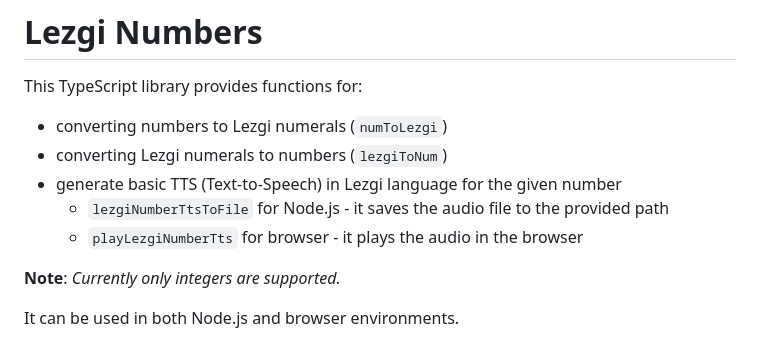
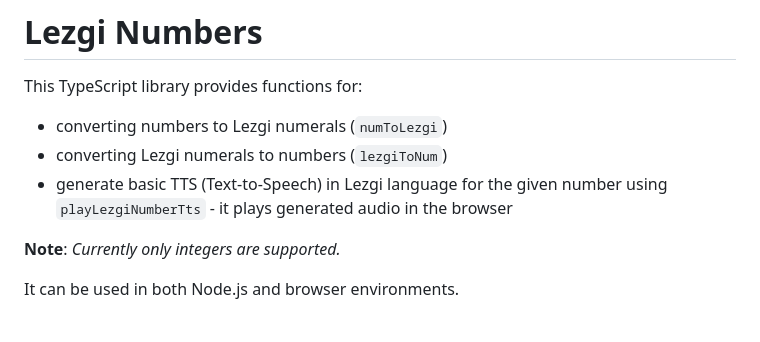
Before and after one commit to LekiTech/lezgi-numbers, a Markdown page: README.md, the part around the change. Rendered like a GitHub page.

```diff
--- a/README.md
+++ b/README.md
@@ -4,9 +4,7 @@ This TypeScript library provides functions for:
 
 - converting numbers to Lezgi numerals (`numToLezgi`)
 - converting Lezgi numerals to numbers (`lezgiToNum`)
-- generate basic TTS (Text-to-Speech) in Lezgi language for the given number
-  - `lezgiNumberTtsToFile` for Node.js - it saves the audio file to the provided path
-  - `playLezgiNumberTts` for browser - it plays the audio in the browser
+- generate basic TTS (Text-to-Speech) in Lezgi language for the given number using `playLezgiNumberTts` - it plays generated audio in the browser
 
 **Note**: _Currently only integers are supported._
 
```
